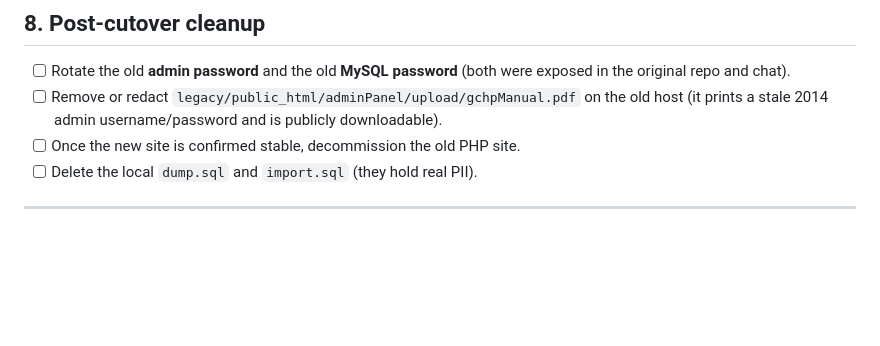
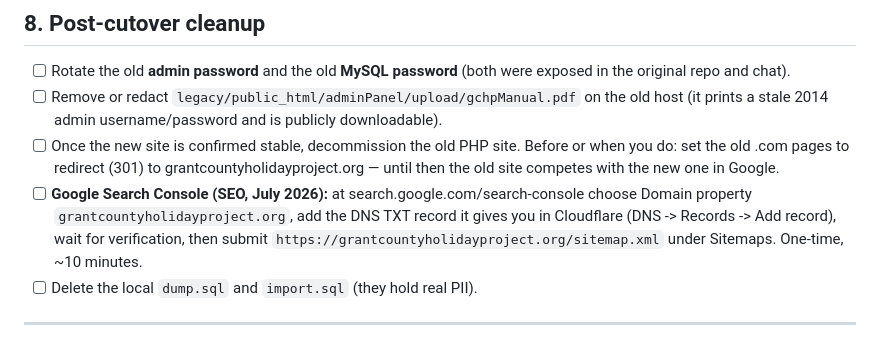
Before and after one commit to CodySchluenz/gchp-site, a Markdown page: docs/go-live-runbook.md, the part around the change. GitHub-like rendering; blank space fills up the shorter version.

Commit message:
docs(runbook): owner SEO follow-ups — Search Console verification + sitemap submission; 301 the old .com
Co-Authored-By: Claude Opus 4.8 <noreply@anthropic.com>
Claude-Session: https://claude.ai/code/session_01BJG3iwXnRm3se1NJ4kN3NJ

```diff
--- a/docs/go-live-runbook.md
+++ b/docs/go-live-runbook.md
@@ -98,7 +98,13 @@ yours to fill in; never paste secrets into this file or any commit.
       original repo and chat).
 - [ ] Remove or redact `legacy/public_html/adminPanel/upload/gchpManual.pdf` on the old host (it
       prints a stale 2014 admin username/password and is publicly downloadable).
-- [ ] Once the new site is confirmed stable, decommission the old PHP site.
+- [ ] Once the new site is confirmed stable, decommission the old PHP site. Before or when you do:
+      set the old .com pages to redirect (301) to grantcountyholidayproject.org — until then the
+      old site competes with the new one in Google.
+- [ ] **Google Search Console (SEO, July 2026):** at search.google.com/search-console choose
+      Domain property `grantcountyholidayproject.org`, add the DNS TXT record it gives you in
+      Cloudflare (DNS -> Records -> Add record), wait for verification, then submit
+      `https://grantcountyholidayproject.org/sitemap.xml` under Sitemaps. One-time, ~10 minutes.
 - [ ] Delete the local `dump.sql` and `import.sql` (they hold real PII).
 
 ---
```
